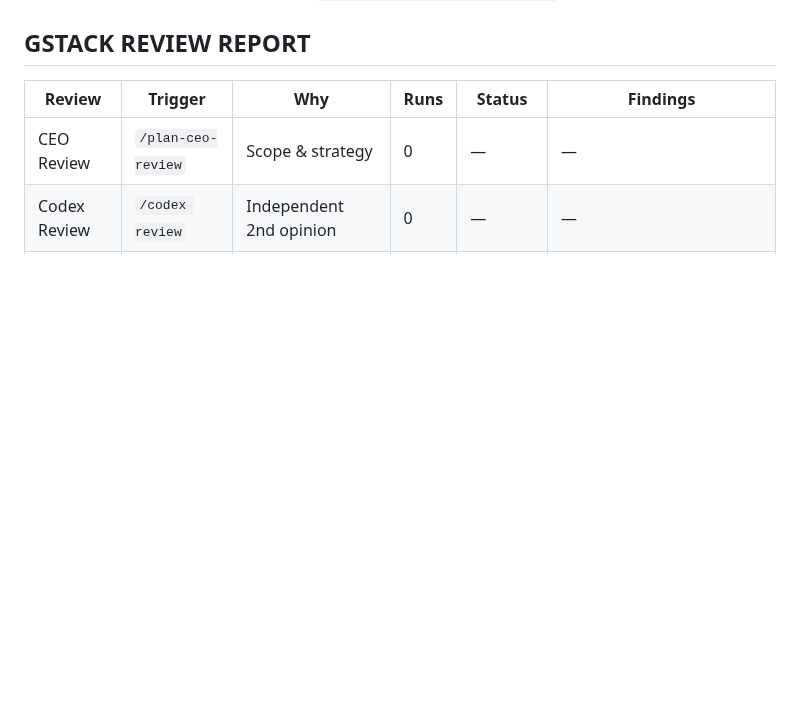
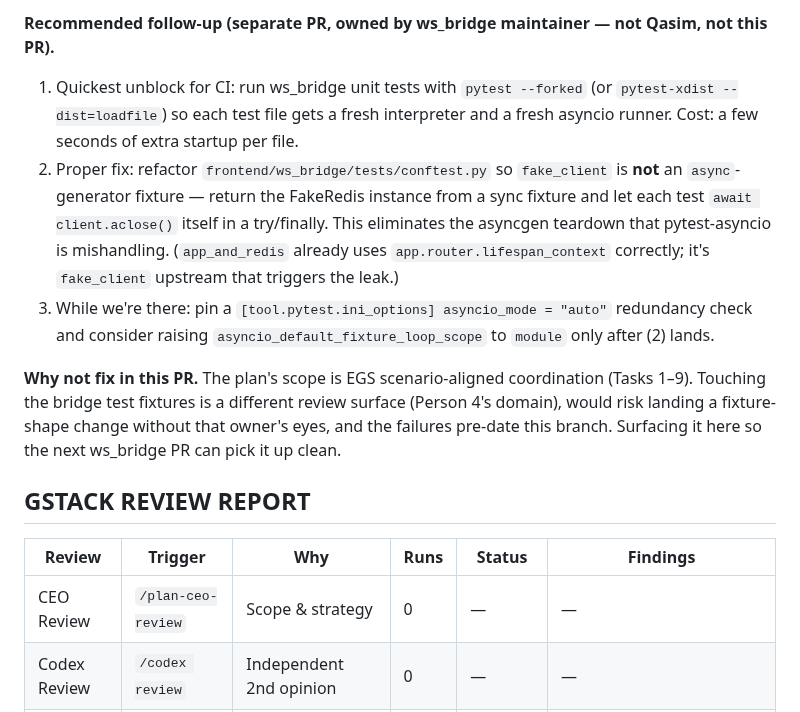
Before and after one commit to ibrahim7860/Gemma-Guardian, a Markdown page: docs/plans/2026-05-07-qasim-egs-gate2.md, the part around one of its changes. Drawn GitHub-style; blank space fills up the shorter version.

```diff
--- a/docs/plans/2026-05-07-qasim-egs-gate2.md
+++ b/docs/plans/2026-05-07-qasim-egs-gate2.md
@@ -773,3 +820,11 @@ Inline-fixed during review (no question, obvious):
+**Recommended follow-up (separate PR, owned by ws_bridge maintainer — not Qasim, not this PR).**
+
+1. Quickest unblock for CI: run ws_bridge unit tests with `pytest --forked` (or `pytest-xdist --dist=loadfile`) so each test file gets a fresh interpreter and a fresh asyncio runner. Cost: a few seconds of extra startup per file.
+2. Proper fix: refactor `frontend/ws_bridge/tests/conftest.py` so `fake_client` is **not** an `async`-generator fixture — return the FakeRedis instance from a sync fixture and let each test `await client.aclose()` itself in a try/finally. This eliminates the asyncgen teardown that pytest-asyncio is mishandling. (`app_and_redis` already uses `app.router.lifespan_context` correctly; it's `fake_client` upstream that triggers the leak.)
+3. While we're there: pin a `[tool.pytest.ini_options] asyncio_mode = "auto"` redundancy check and consider raising `asyncio_default_fixture_loop_scope` to `module` only after (2) lands.
+
+**Why not fix in this PR.** The plan's scope is EGS scenario-aligned coordination (Tasks 1–9). Touching the bridge test fixtures is a different review surface (Person 4's domain), would risk landing a fixture-shape change without that owner's eyes, and the failures pre-date this branch. Surfacing it here so the next ws_bridge PR can pick it up clean.
+
 ## GSTACK REVIEW REPORT
 
 | Review | Trigger | Why | Runs | Status | Findings |
```
Also changed, not shown: other parts of docs/plans/2026-05-07-qasim-egs-gate2.md (+47 -0 lines).
